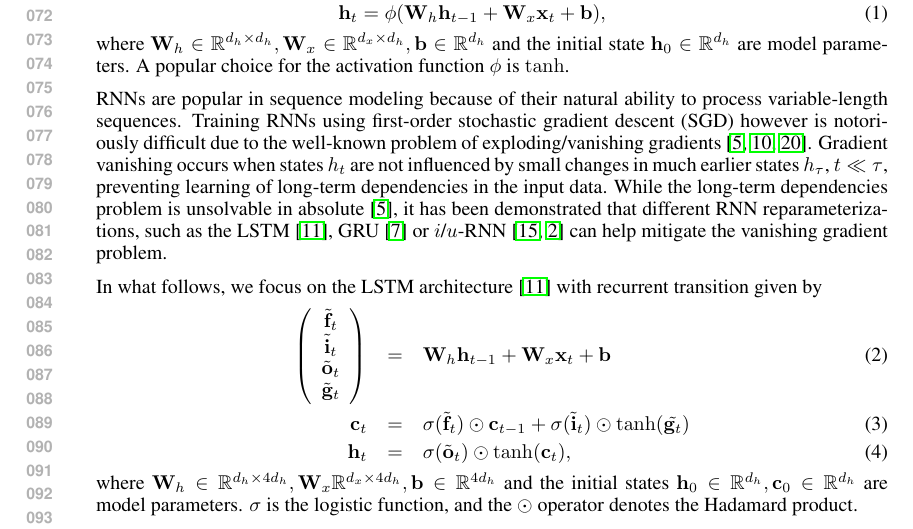
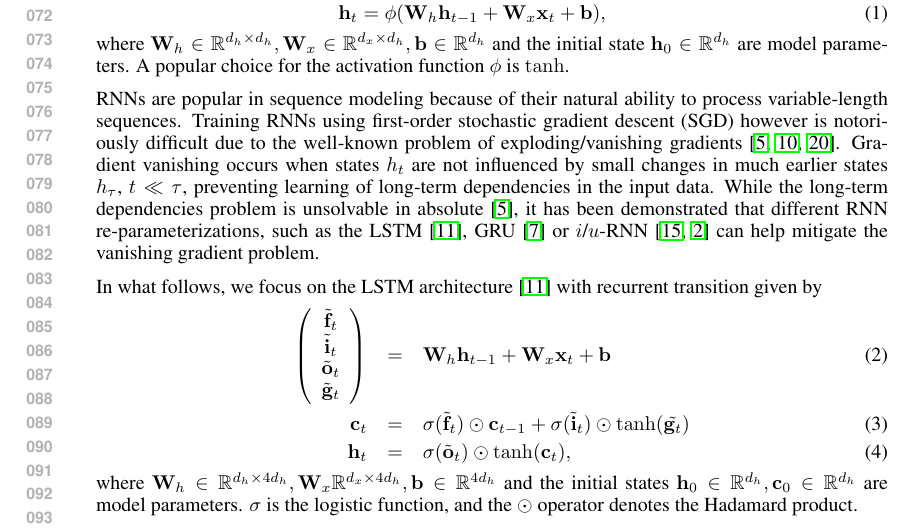
Before and after one commit to cooijmanstim/recurrent-batch-normalization, a LaTeX paper (paper/index.tex): part of page 2 of 9, cut so that both start at the same text. Compiled offline with pdfLaTeX.

Commit message:
small update

```diff
--- a/paper/index.tex
+++ b/paper/index.tex
@@ -138,7 +138,7 @@ due to the well-known problem of exploding/vanishing gradients~\cite{bengio1994l
 Gradient vanishing occurs when states $h_t$ are not influenced by small changes in much earlier states $h_{\tau}$, $t \ll \tau$,
 preventing learning of long-term dependencies in the input data.
 While the long-term dependencies problem is unsolvable in absolute~\cite{bengio1994learning},
-it has been demonstrated that different RNN reparameterizations, such as the LSTM~\cite{lstm}, GRU~\cite{cho2014learning} or $i$/$u$-RNN~\cite{le2015simple,urnn}
+it has been demonstrated that different RNN re-parameterizations, such as the LSTM~\cite{lstm}, GRU~\cite{cho2014learning} or $i$/$u$-RNN~\cite{le2015simple,urnn}
 can help mitigate the vanishing gradient problem.
 
 In what follows, we focus on the LSTM architecture~\cite{lstm} with recurrent transition given by
```
